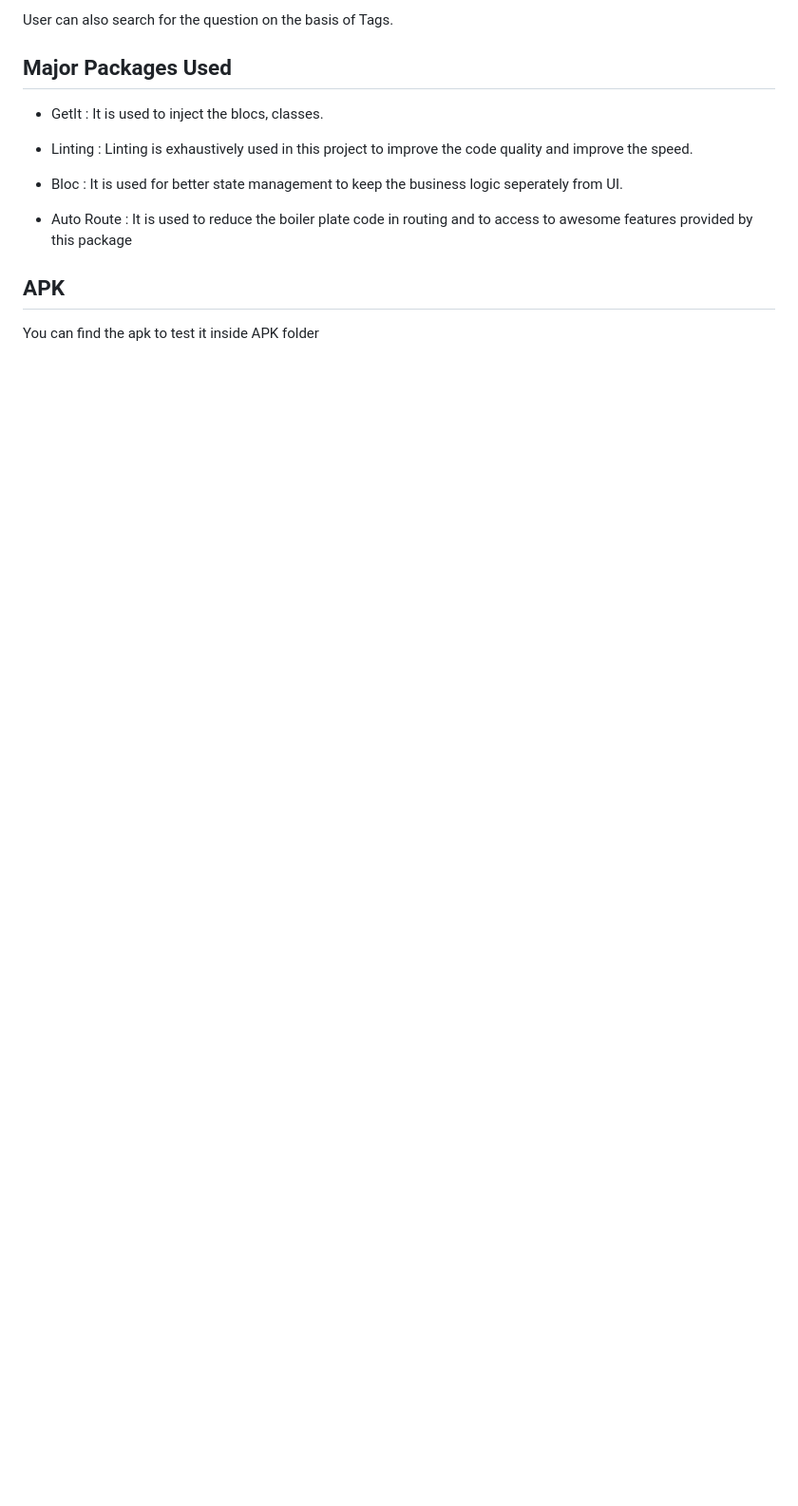
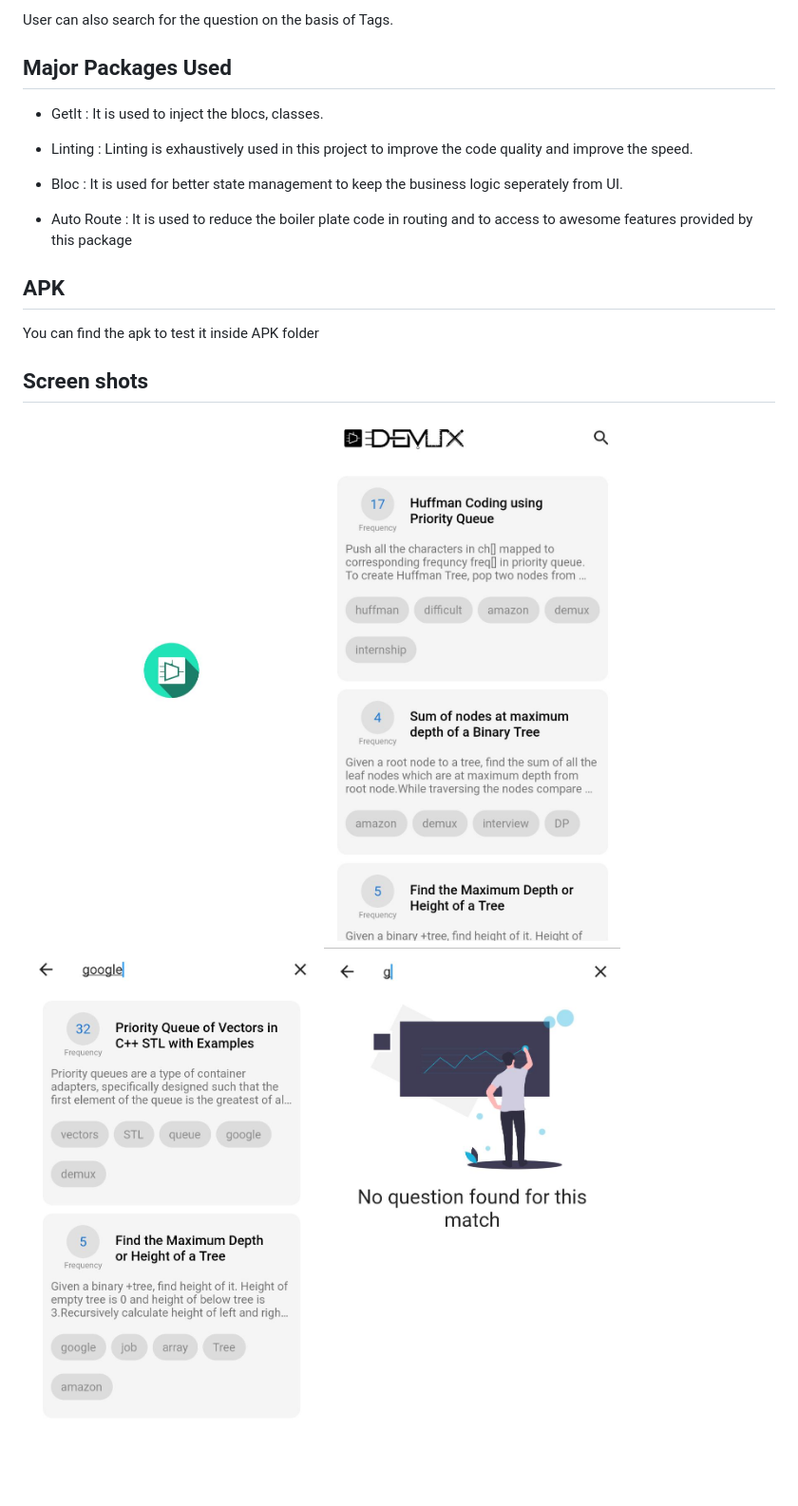
Before and after one commit to praveen4030/DemuxSolution, a Markdown page: README.md, the part around the change printed below. Shown: that part at 95% size. GitHub-like rendering; pictures changed too: ss/home.jpeg (added), ss/search1.jpeg (added), ss/search2.jpeg (added); blank space fills up the shorter version.

Commit message:
added screenshots to readme

```diff
--- a/README.md
+++ b/README.md
@@ -62,3 +95,10 @@ User can also search for the question on the basis of Tags.
 
 ## APK
 You can find the apk to test it inside APK folder
+
+## Screen shots
+
+![alt text](ss/splash.jpeg)
+![alt text](ss/home.jpeg)
+![alt text](ss/search2.jpeg)
+![alt text](ss/search1.jpeg)
```
Also changed, not shown: other parts of README.md (+33 -0 lines).
